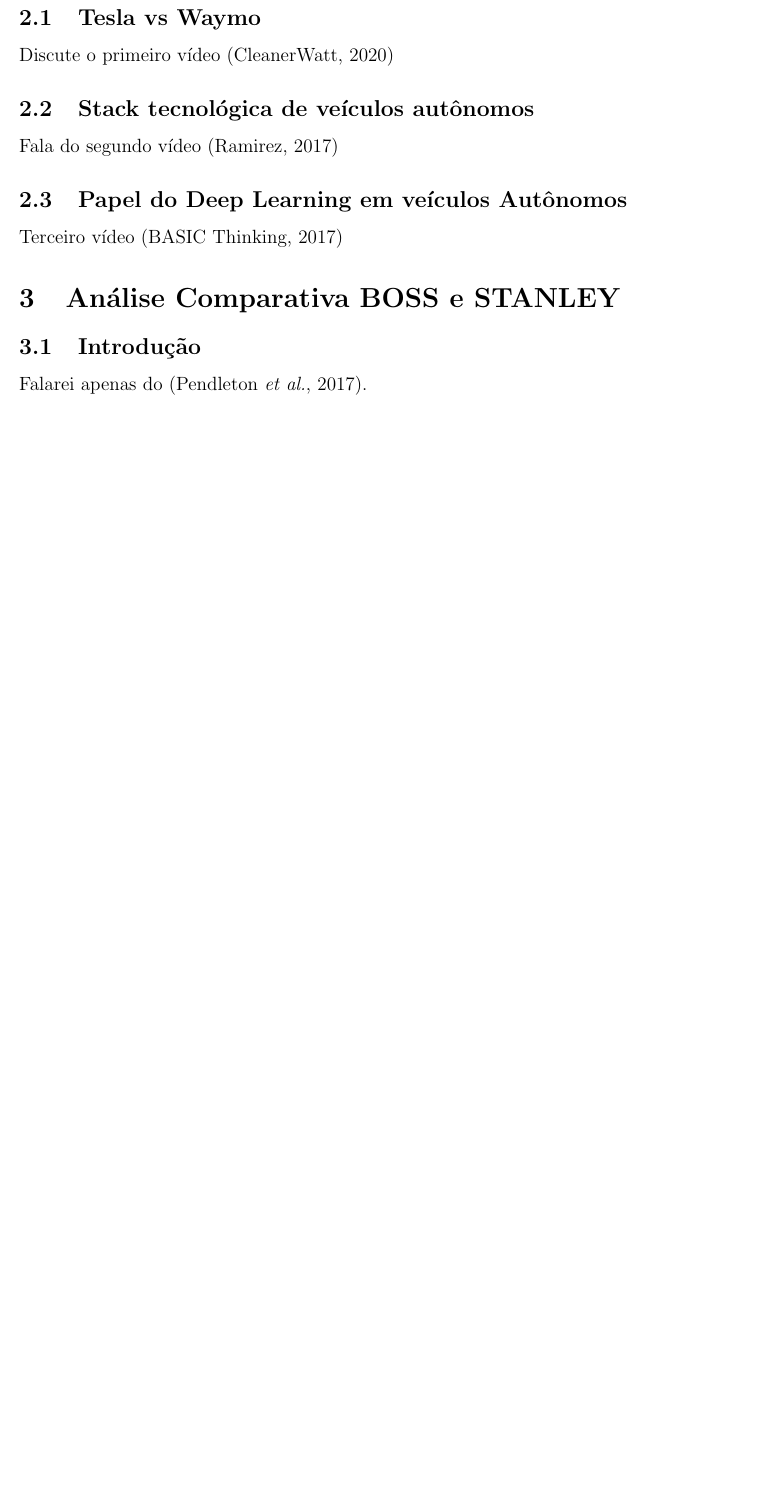
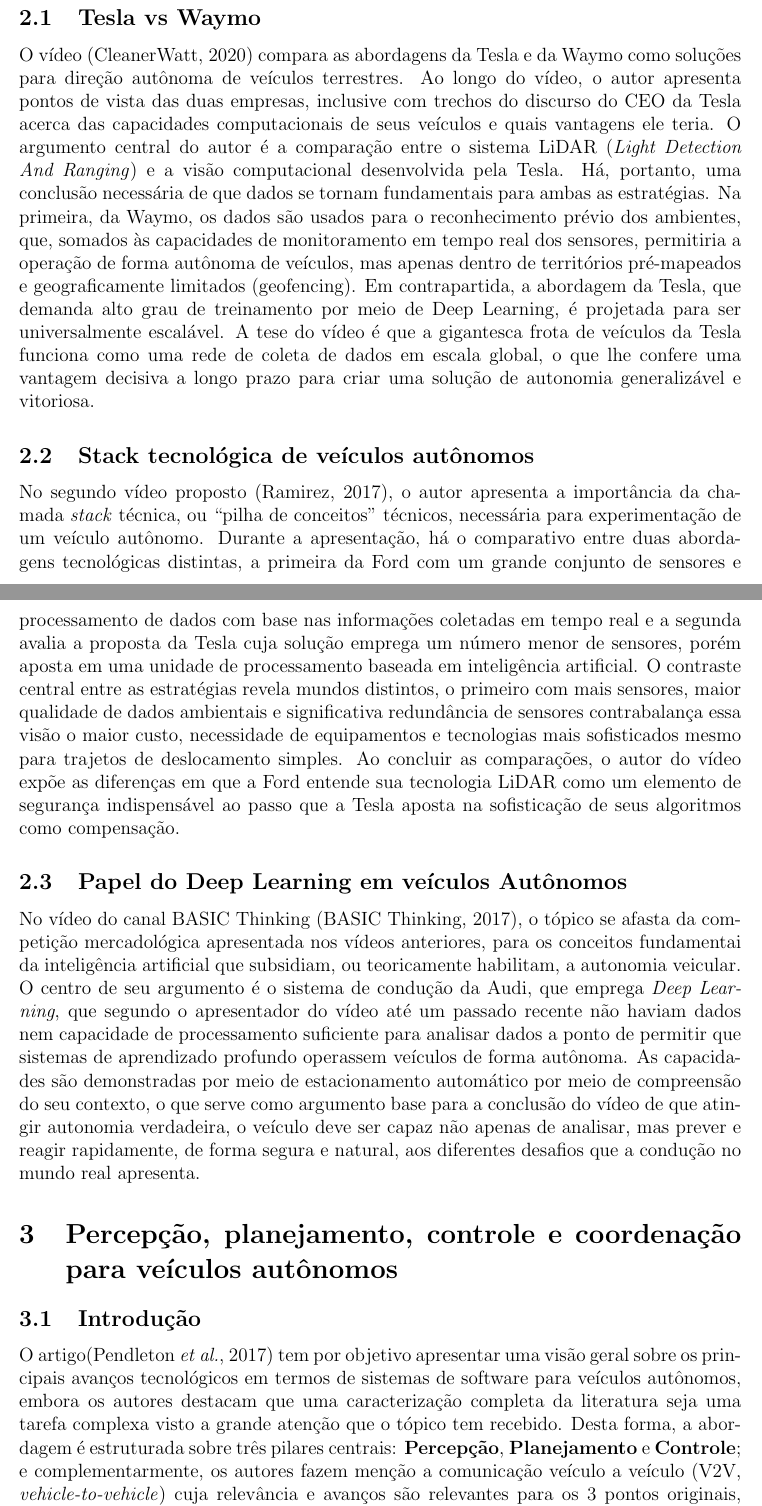
Before and after one commit to Obadowski/PSI5121-automotive, a LaTeX document (Leopoldo-02/main.tex, which reads Leopoldo-02/_analise.tex, Leopoldo-02/_videos.tex): part of page 1 of 2 before the commit and two parts of pages 1 and 2 of 3 after it, the two joined at a grey line, cut so that both start at the same text, the shorter picture padded with empty space. Compiled offline with pdfLaTeX.

Commit message:
feat: Add videos comment
 - Add all videos comment as required
 - Wrote the first paragraph of the paper analysis

```diff
--- a/Leopoldo-02/_analise.tex
+++ b/Leopoldo-02/_analise.tex
@@ -1,3 +1,3 @@
 \subsection{Introdução}
 
-Falarei apenas do \parencite{Pendleton2017Autonomous}.
+O artigo\parencite{Pendleton2017Autonomous} tem por objetivo apresentar uma visão geral sobre os principais avanços tecnológicos em termos de sistemas de software para veículos autônomos, embora os autores destacam que uma caracterização completa da literatura seja uma tarefa complexa visto a grande atenção que o tópico tem recebido. Desta forma, a abordagem é estruturada sobre três pilares centrais: \textbf{Percepção}, \textbf{Planejamento} e \textbf{Controle}; e complementarmente, os autores fazem menção a comunicação veículo a veículo (V2V, \textit{vehicle-to-vehicle}) cuja relevância e avanços são relevantes para os 3 pontos originais, compondo desta forma a ``coordenação'' mencionada no título do artigo.
--- a/Leopoldo-02/_videos.tex
+++ b/Leopoldo-02/_videos.tex
@@ -1,11 +1,11 @@
 \subsection{Tesla vs Waymo}
 
-Discute o primeiro vídeo \cite{cleanerwatt}
+O vídeo \parencite{cleanerwatt} compara as abordagens da Tesla e da Waymo como soluções para direção autônoma de veículos terrestres. Ao longo do vídeo, o autor apresenta pontos de vista das duas empresas, inclusive com trechos do discurso do CEO da Tesla acerca das capacidades computacionais de seus veículos e quais vantagens ele teria. O argumento central do autor é a comparação entre o sistema LiDAR (\textit{Light Detection And Ranging}) e a visão computacional desenvolvida pela Tesla. Há, portanto, uma conclusão necessária de que dados se tornam fundamentais para ambas as estratégias. Na primeira, da Waymo, os dados são usados para o reconhecimento prévio dos ambientes, que, somados às capacidades de monitoramento em tempo real dos sensores, permitiria a operação de forma autônoma de veículos, mas apenas dentro de territórios pré-mapeados e geograficamente limitados (geofencing). Em contrapartida, a abordagem da Tesla, que demanda alto grau de treinamento por meio de Deep Learning, é projetada para ser universalmente escalável. A tese do vídeo é que a gigantesca frota de veículos da Tesla funciona como uma rede de coleta de dados em escala global, o que lhe confere uma vantagem decisiva a longo prazo para criar uma solução de autonomia generalizável e vitoriosa.
 
 \subsection{Stack tecnológica de veículos autônomos}
 
-Fala do segundo vídeo \cite{frankyoutube}
+No segundo vídeo proposto \parencite{frankyoutube}, o autor apresenta a importância da chamada \textit{stack} técnica, ou ``pilha de conceitos'' técnicos, necessária para experimentação de um veículo autônomo. Durante a apresentação, há o comparativo entre duas abordagens tecnológicas distintas, a primeira da Ford com um grande conjunto de sensores e processamento de dados com base nas informações coletadas em tempo real e a segunda avalia a proposta da Tesla cuja solução emprega um número menor de sensores, porém aposta em uma unidade de processamento baseada em inteligência artificial. O contraste central entre as estratégias revela mundos distintos, o primeiro com mais sensores, maior qualidade de dados ambientais e significativa redundância de sensores contrabalança essa visão o maior custo, necessidade de equipamentos e tecnologias mais sofisticados mesmo para trajetos de deslocamento simples. Ao concluir as comparações, o autor do vídeo expõe as diferenças em que a Ford entende sua tecnologia LiDAR como um elemento de segurança indispensável ao passo que a Tesla aposta na sofisticação de seus algoritmos como compensação.
 
 \subsection{Papel do Deep Learning em veículos Autônomos}
 
-Terceiro vídeo \cite{basicthinking}
+No vídeo do canal BASIC Thinking \parencite{basicthinking}, o tópico se afasta da competição mercadológica apresentada nos vídeos anteriores, para os conceitos fundamentai da inteligência artificial que subsidiam, ou teoricamente habilitam, a autonomia veicular. O centro de seu argumento é o sistema de condução da Audi, que emprega \textit{Deep Learning}, que segundo o apresentador do vídeo até um passado recente não haviam dados nem capacidade de processamento suficiente para analisar dados a ponto de permitir que sistemas de aprendizado profundo operassem veículos de forma autônoma. As capacidades são demonstradas por meio de estacionamento automático por meio de compreensão do seu contexto, o que serve como argumento base para a conclusão do vídeo de que atingir autonomia verdadeira, o veículo deve ser capaz não apenas de analisar, mas prever e reagir rapidamente, de forma segura e natural, aos diferentes desafios que a condução no mundo real apresenta.
--- a/Leopoldo-02/main.tex
+++ b/Leopoldo-02/main.tex
@@ -34,7 +33,7 @@
 
 \input{_videos.tex}
 
-\section{Análise Comparativa BOSS e STANLEY}
+\section{Percepção, planejamento, controle e coordenação para veículos autônomos}
 
 \input{_analise.tex}
 
```
Also changed, not shown: Leopoldo-02/main.pdf, Leopoldo-02/main.tex (3 more changed lines).
